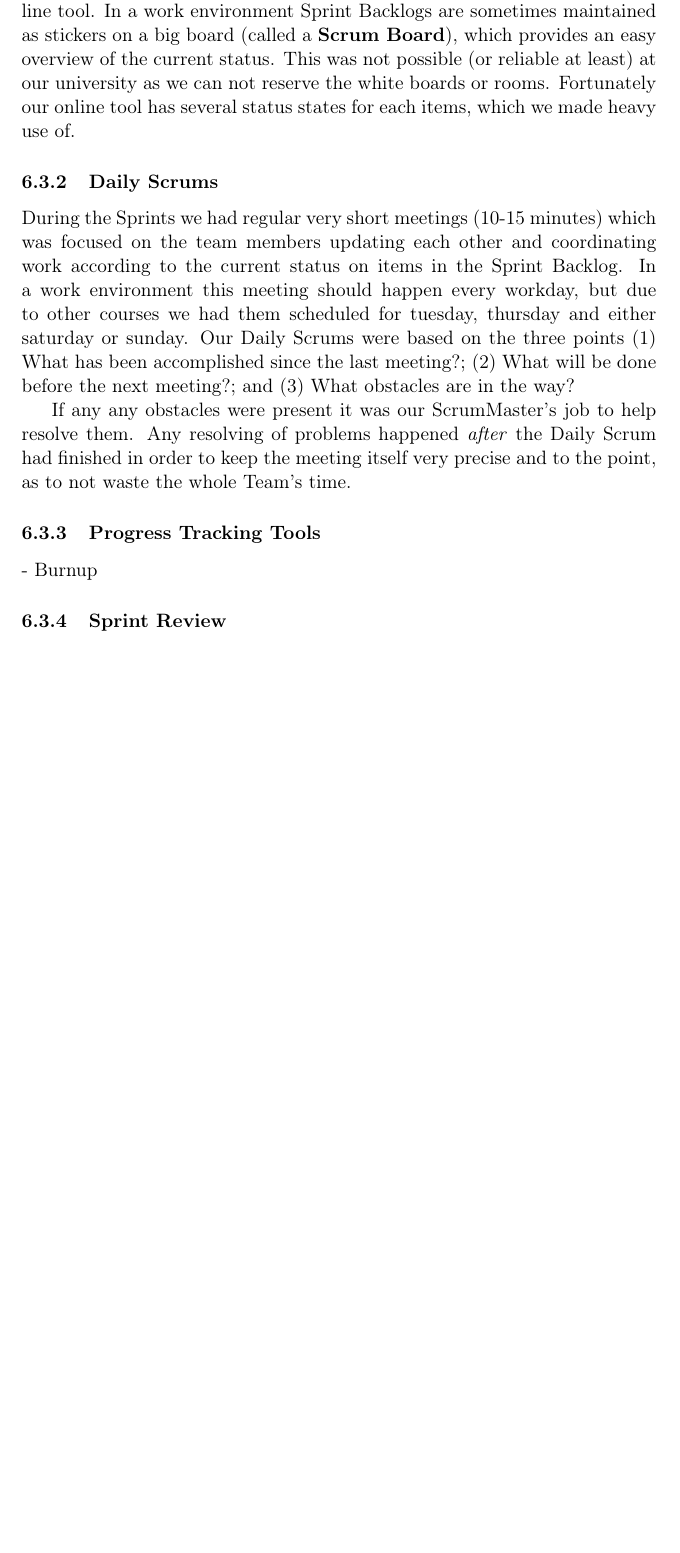
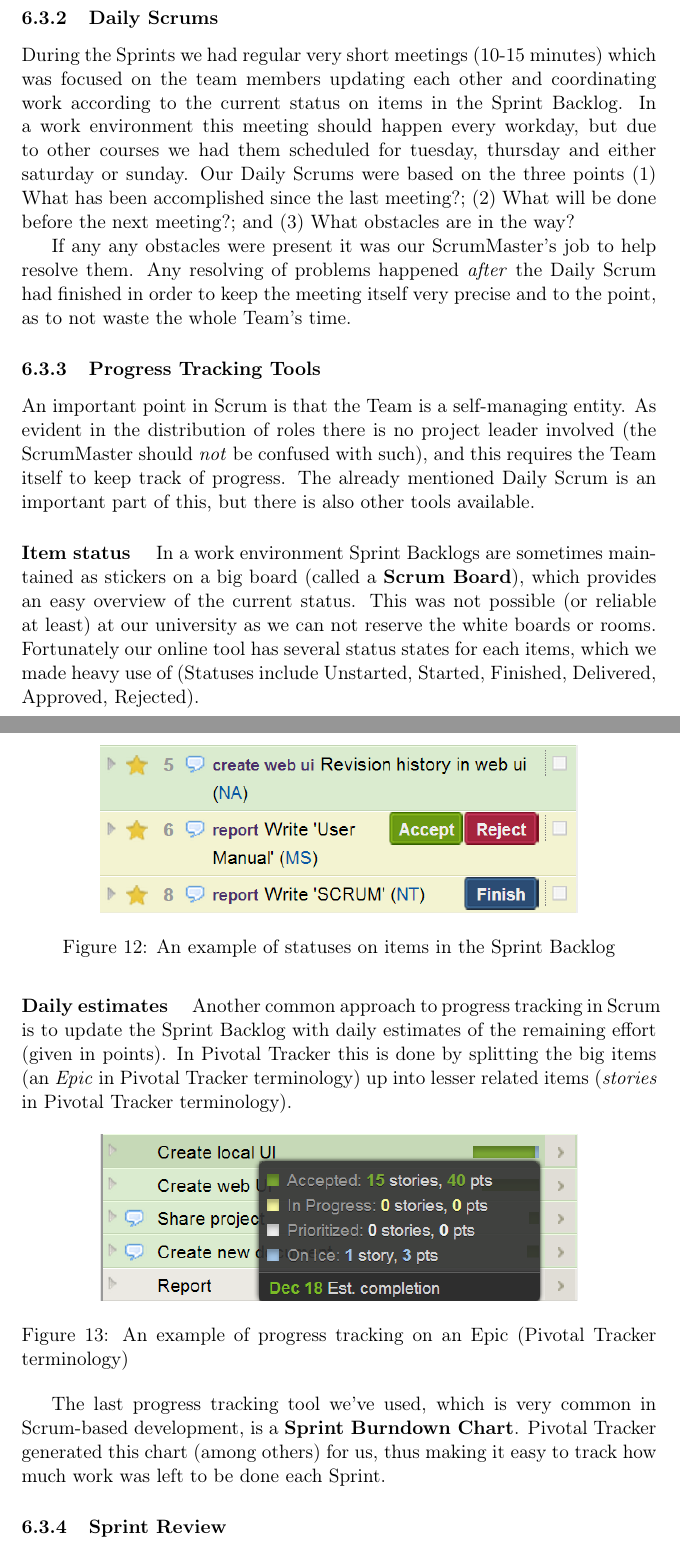
Before and after one commit to czepluch/SliceOfPie, a LaTeX document (report/report.tex, which reads report/SCRUM/the_sprint_cycle.tex): part of page 22 of 31 before the commit and two parts of pages 22 and 23 of 31 after it, the two joined at a grey line, cut so that both start at the same text, the shorter picture padded with empty space. Compiled offline with pdfLaTeX.

Commit message:
Added section on tracking progress (Scrum)

```diff
--- a/report/SCRUM/the_sprint_cycle.tex
+++ b/report/SCRUM/the_sprint_cycle.tex
@@ -10,9 +10,7 @@ Our Sprints were prepared by two short meetings of one hour each. The first of t
 
 In \textbf{Sprint Planning Part One}  we discussed our priorizations of items in our Product Backlog. This part of the meeting was heavily influenced by the Product Owner as he was responsible for the Return of Investment. As such this part of the meeting was primarily focused on the Product Owner explaining his thoughts to the Team (and ScrumMaster) regarding what items should be chosen and also \textit{why} that is the case.
 
-In \textbf{Sprint Planning Part Two} we discussed what items from the Product Backlog should be implemented in the current Sprint. An important aspect of this is meeting was that while the Product Owner heavily influences the priority in the Product Backlog, it was the Team that ultimately chose how many of those items to take on in the Sprint (with highest priority items chosen first). This division of work makes the each Sprint more reliable, as the Team knows how much work they can handle.
-
-At the end of the Sprint Planning Meetings we placed the chosen items from the Product Backlog into a \textbf{Sprint Backlog} in our Pivotal Tracker online tool. In a work environment Sprint Backlogs are sometimes maintained as stickers on a big board (called a \textbf{Scrum Board}), which provides an easy overview of the current status. This was not possible (or reliable at least) at our university as we can not reserve the white boards or rooms. Fortunately our online tool has several status states for each items, which we made heavy use of.
+In \textbf{Sprint Planning Part Two} we discussed what items from the Product Backlog should be implemented in the current Sprint. An important aspect of this is meeting was that while the Product Owner heavily influences the priority in the Product Backlog, it was the Team that ultimately chose how many of those items to take on in the Sprint (with highest priority items chosen first). This division of work makes the each Sprint more reliable, as the Team knows how much work they can handle. At the end of the Sprint Planning Meetings we placed the chosen items from the Product Backlog into a \textbf{Sprint Backlog} in our Pivotal Tracker online tool.
 
 \subsubsection{Daily Scrums}
 During the Sprints we had regular very short meetings (10-15 minutes) which was focused on the team members updating each other and coordinating work according to the current status on items in the Sprint Backlog. In a work environment this meeting should happen every workday, but due to other courses we had them scheduled for tuesday, thursday and either saturday or sunday. Our Daily Scrums were based on the three points (1) What has been accomplished since the last meeting?; (2) What will be done before the next meeting?; and (3) What obstacles are in the way?
@@ -21,4 +19,24 @@ If any any obstacles were present it was our ScrumMaster's job to help resolve t
 
 
 \subsubsection{Progress Tracking Tools}
-- Burnup
+An important point in Scrum is that the Team is a self-managing entity. As evident in the distribution of roles there is no project leader involved (the ScrumMaster should \emph{not} be confused with such), and this requires the Team itself to keep track of progress. The already mentioned Daily Scrum is an important part of this, but there is also other tools available.
+
+\paragraph{Item status}
+In a work environment Sprint Backlogs are sometimes maintained as stickers on a big board (called a \textbf{Scrum Board}), which provides an easy overview of the current status. This was not possible (or reliable at least) at our university as we can not reserve the white boards or rooms. Fortunately our online tool has several status states for each items, which we made heavy use of (Statuses include Unstarted, Started, Finished, Delivered, Approved, Rejected).
+\begin{figure}[htb]
+	\centering
+	\includegraphics[width=0.75\textwidth]{SCRUM/graphics/status-example.png}
+	\caption{An example of statuses on items in the Sprint Backlog}
+	\label{fig:item-status}
+\end{figure}
+
+\paragraph{Daily estimates}
+Another common approach to progress tracking in Scrum is to update the Sprint Backlog with daily estimates of the remaining effort (given in points). In Pivotal Tracker this is done by splitting the big items (an \textit{Epic} in Pivotal Tracker terminology) up into lesser related items (\textit{stories} in Pivotal Tracker terminology).
+\begin{figure}[htb]
+	\centering
+	\includegraphics[width=0.75\textwidth]{SCRUM/graphics/epic-example.png}
+	\caption{An example of progress tracking on an Epic (Pivotal Tracker terminology)}
+	\label{fig:epic-example}
+\end{figure}
+
+The last progress tracking tool we've used, which is very common in Scrum-based development, is a  \textbf{Sprint Burndown Chart}. Pivotal Tracker generated this chart (among others) for us, thus making it easy to track how much work was left to be done each Sprint.
@@ -25,3 +47,5 @@ If any any obstacles were present it was our ScrumMaster's job to help resolve t
+	\label{fig:burndown-chart}
+\end{figure}
 
 \subsubsection{Sprint Review}
 - Inspection of product
```
Also changed, not shown: report/SCRUM/graphics/burndown-chart.png (added), report/SCRUM/graphics/epic-example.png (added), report/SCRUM/graphics/status-example.png (added), report/SCRUM/the_sprint_cycle.tex (4 more changed lines).
